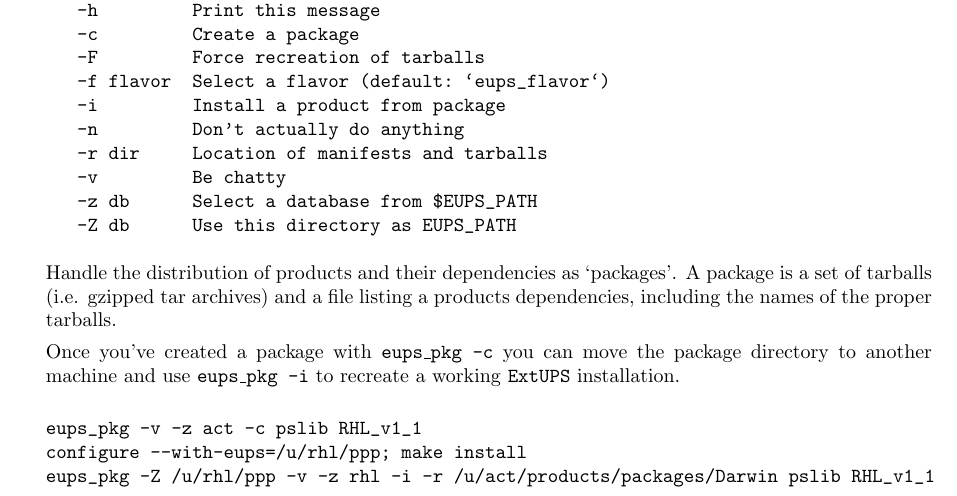
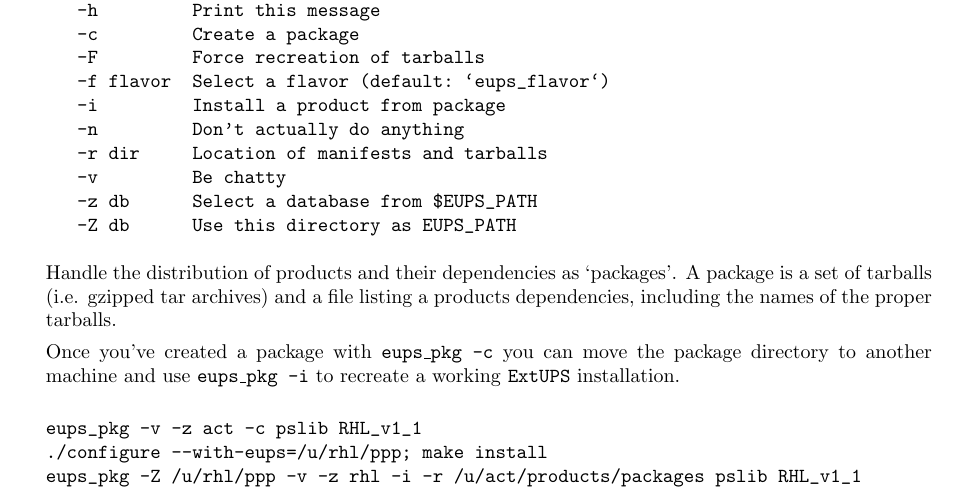
Before and after one commit to RobertLuptonTheGood/eups, a LaTeX document (doc/eups.tex): part of page 6 of 11, cut so that both start at the same text. Compiled offline with pdfLaTeX.

Commit message:
fixed example

```diff
--- a/doc/eups.tex
+++ b/doc/eups.tex
@@ -450,8 +450,8 @@ recreate a working \eups{} installation.
 
 \begin{verbatim}
 eups_pkg -v -z act -c pslib RHL_v1_1
-configure --with-eups=/u/rhl/ppp; make install
-eups_pkg -Z /u/rhl/ppp -v -z rhl -i -r /u/act/products/packages/Darwin pslib RHL_v1_1
+./configure --with-eups=/u/rhl/ppp; make install
+eups_pkg -Z /u/rhl/ppp -v -z rhl -i -r /u/act/products/packages pslib RHL_v1_1
 \end{verbatim}
 
 %------------------------------------------------------------------------------
```
